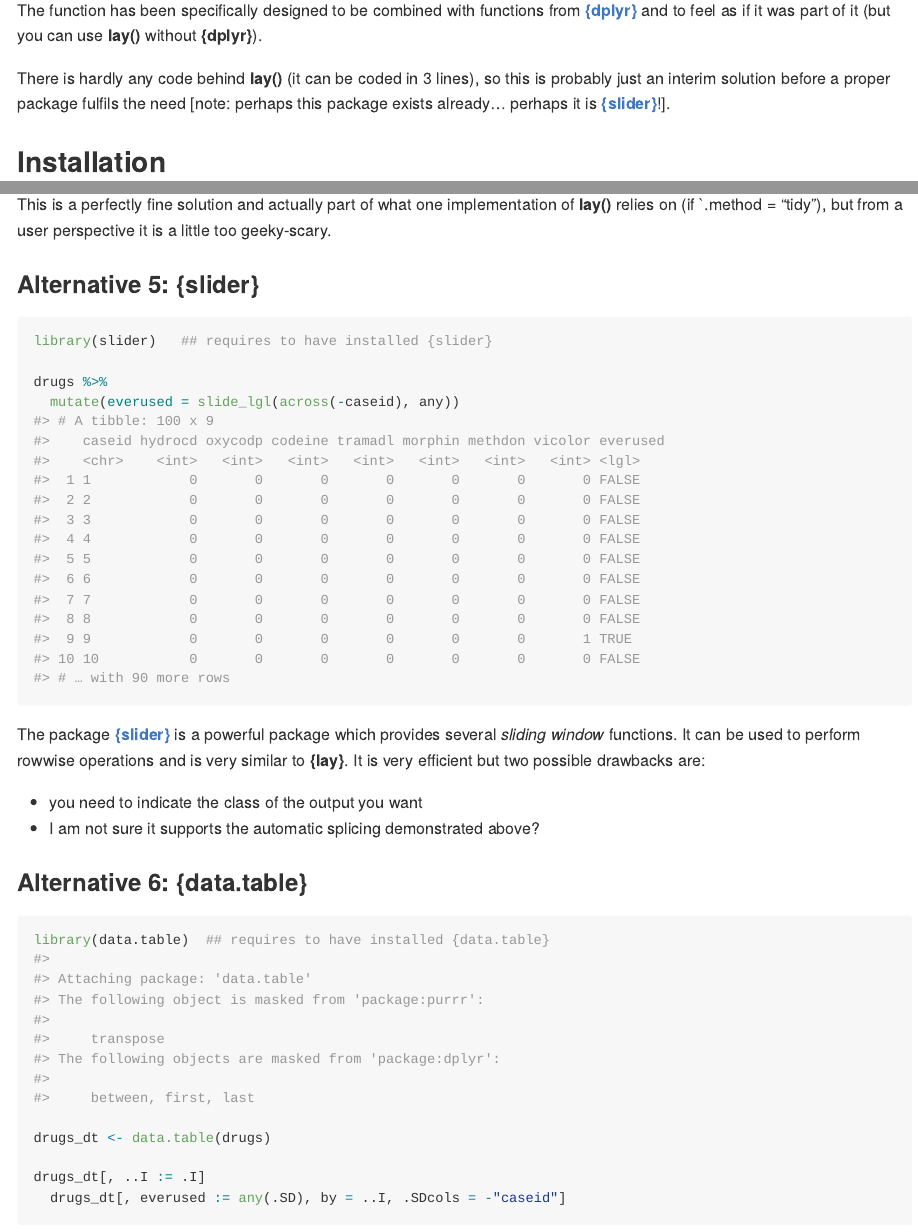
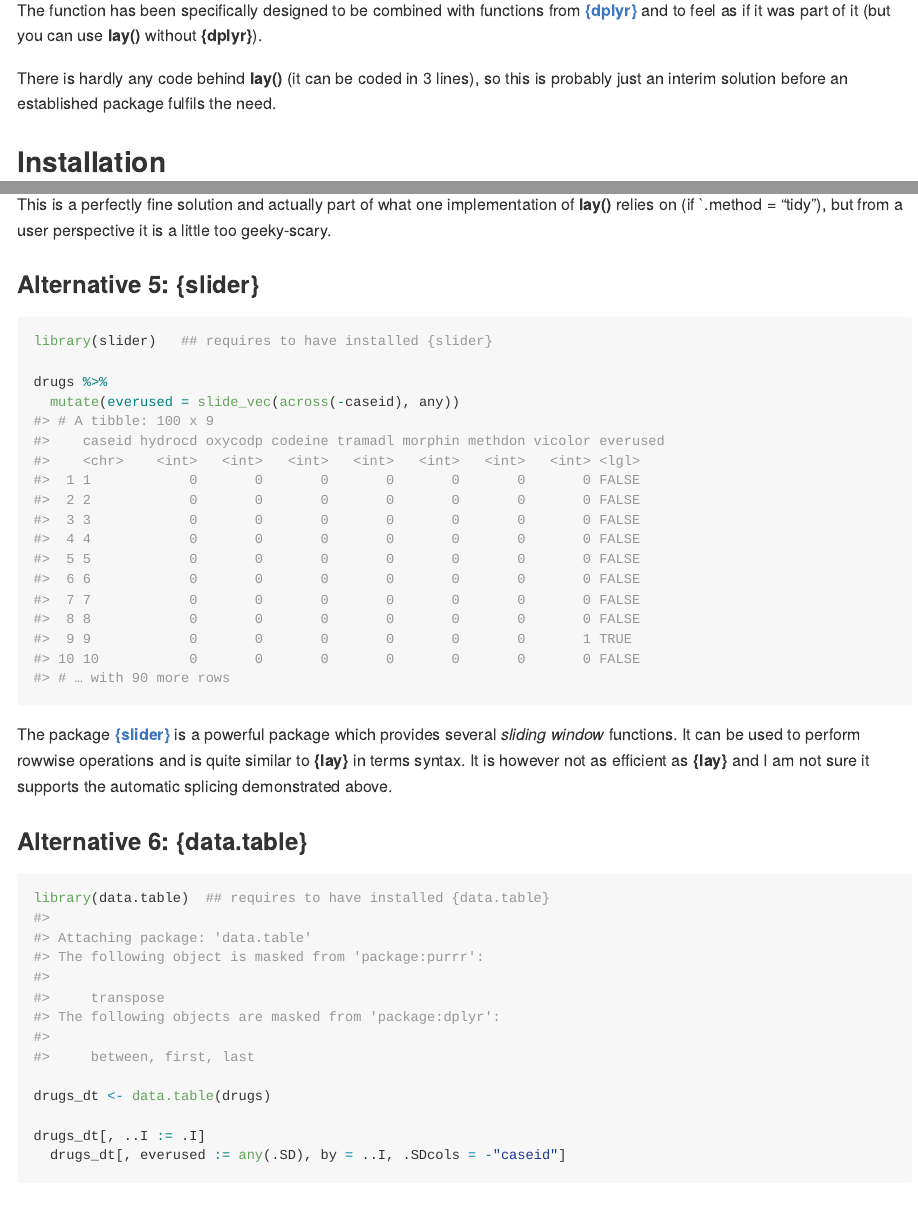
Before and after one commit to courtiol/lay, an R Markdown document (README.Rmd): the page in a window 1100 px wide, from 350 px down, and a second part further down, joined at a grey line. The pictures show the output file README.md that the author committed with the source, drawn offline in the style of GitHub; badge pictures from the web are left out.

Commit message:
Fixes #7

````diff
--- a/README.Rmd
+++ b/README.Rmd
@@ -34,7 +34,7 @@ Instead **lay()** -- the only function of the package **{lay}** -- aims at reach
 The function has been specifically designed to be combined with functions from [**{dplyr}**](https://dplyr.tidyverse.org/) and to feel as if
 it was part of it (but you can use **lay()** without **{dplyr}**).
 
-There is hardly any code behind **lay()** (it can be coded in 3 lines), so this is probably just an interim solution before a proper package fulfils the need [note: perhaps this package exists already... perhaps it is [**{slider}**](https://davisvaughan.github.io/slider/)!].
+There is hardly any code behind **lay()** (it can be coded in 3 lines), so this is probably just an interim solution before an established package fulfils the need.
 
 
 ## Installation
@@ -192,14 +192,11 @@ This is a perfectly fine solution and actually part of what one implementation o
 library(slider)   ## requires to have installed {slider}
 
 drugs %>%
-  mutate(everused = slide_lgl(across(-caseid), any))
+  mutate(everused = slide_vec(across(-caseid), any))
 ```
 The package [**{slider}**](https://davisvaughan.github.io/slider/) is a powerful package which provides several *sliding window* functions.
-It can be used to perform rowwise operations and is very similar to **{lay}**.
-It is very efficient but two possible drawbacks are:
-
-- you need to indicate the class of the output you want
-- I am not sure it supports the automatic splicing demonstrated above?
+It can be used to perform rowwise operations and is quite similar to **{lay}** in terms syntax.
+It is however not as efficient as **{lay}** and I am not sure it supports the automatic splicing demonstrated above.
 
 
 ### Alternative 6: **{data.table}**
````
Also changed, not shown: vignettes/benchmark.Rmd (+2 -2 lines), .github/pics/README-bench_run1-1.png, README.md, README.Rmd (2 more changed lines).
